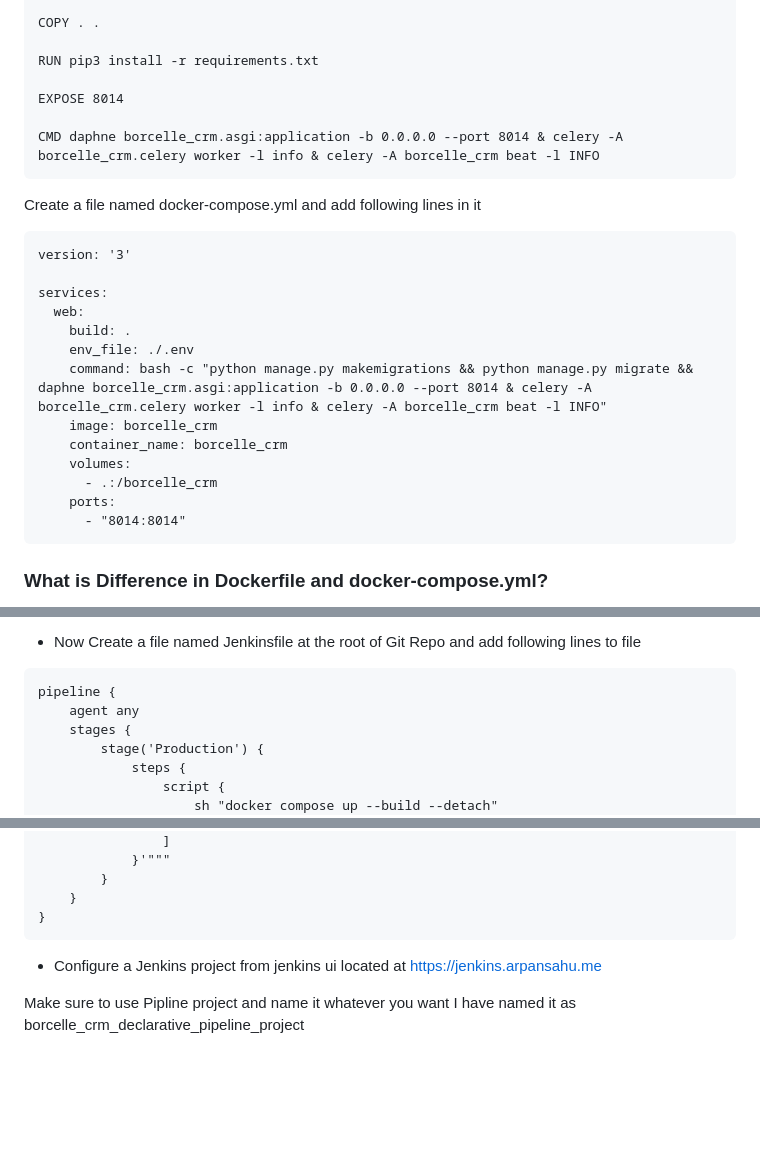
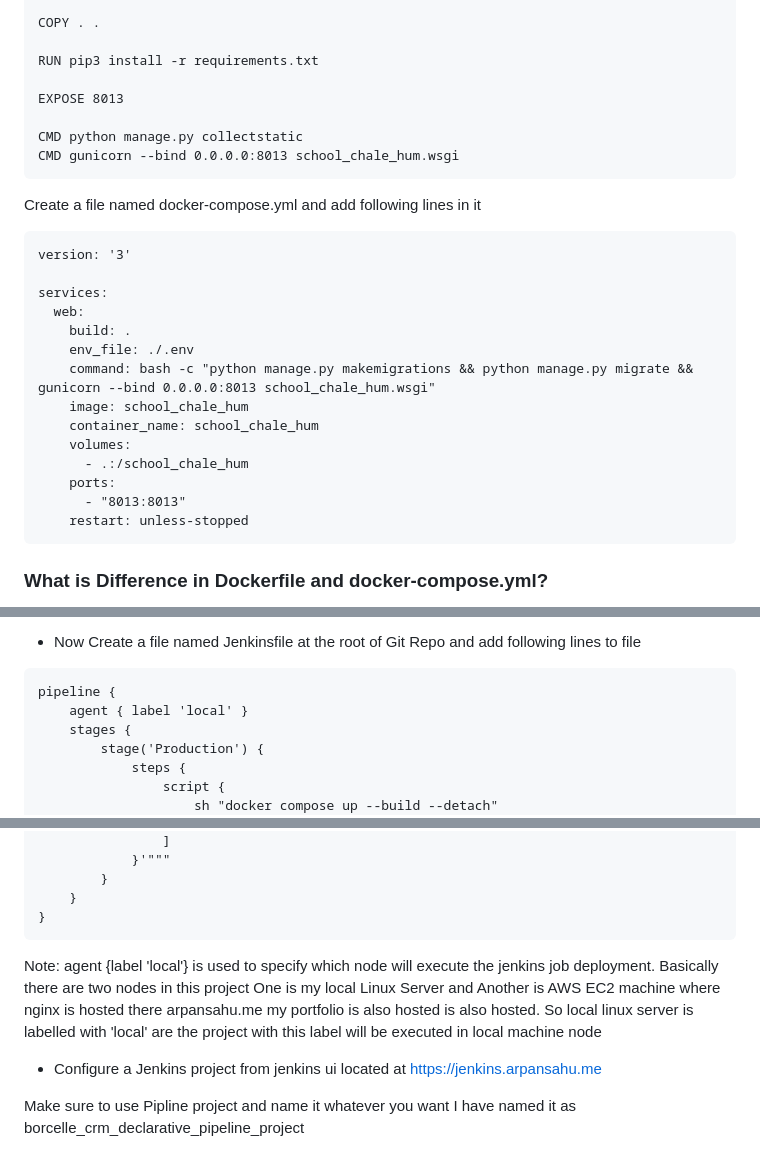
Before and after one commit to arpansahu/school_chale_hum, a Markdown page: README.md, 3 parts joined by grey strips. Drawn GitHub-style; blank space fills up the shorter version.

````diff
--- a/README.md
+++ b/README.md
@@ -326,9 +326,10 @@ COPY . .
 
 RUN pip3 install -r requirements.txt
 
-EXPOSE 8014
+EXPOSE 8013
 
-CMD daphne borcelle_crm.asgi:application -b 0.0.0.0 --port 8014 & celery -A borcelle_crm.celery worker -l info & celery -A borcelle_crm beat -l INFO
+CMD python manage.py collectstatic
+CMD gunicorn --bind 0.0.0.0:8013 school_chale_hum.wsgi
 ```
 
 Create a file named docker-compose.yml and add following lines in it
@@ -340,13 +341,14 @@ services:
   web:
     build: .
     env_file: ./.env
-    command: bash -c "python manage.py makemigrations && python manage.py migrate && daphne borcelle_crm.asgi:application -b 0.0.0.0 --port 8014 & celery -A borcelle_crm.celery worker -l info & celery -A borcelle_crm beat -l INFO"
-    image: borcelle_crm
-    container_name: borcelle_crm
+    command: bash -c "python manage.py makemigrations && python manage.py migrate && gunicorn --bind 0.0.0.0:8013 school_chale_hum.wsgi"
+    image: school_chale_hum
+    container_name: school_chale_hum
     volumes:
-      - .:/borcelle_crm
+      - .:/school_chale_hum
     ports:
-      - "8014:8014"
+      - "8013:8013"
+    restart: unless-stopped
 ```
 
 ### **What is Difference in Dockerfile and docker-compose.yml?**
@@ -958,7 +960,7 @@ just make sure you place the server block for base domain at the last
 
 ```
 pipeline {
-    agent any
+    agent { label 'local' }
     stages {
         stage('Production') {
             steps {
@@ -1024,6 +1026,11 @@ pipeline {
     }
 }
 ```
+
+Note: agent {label 'local'} is used to specify which node will execute the jenkins job deployment. Basically there are two nodes in this project
+      One is my local Linux Server and Another is AWS EC2 machine where nginx is hosted there arpansahu.me my portfolio is also hosted is also hosted.
+      So local linux server is labelled with 'local' are the project with this label will be executed in local machine node
+
 
 * Configure a Jenkins project from jenkins ui located at https://jenkins.arpansahu.me
 
````
